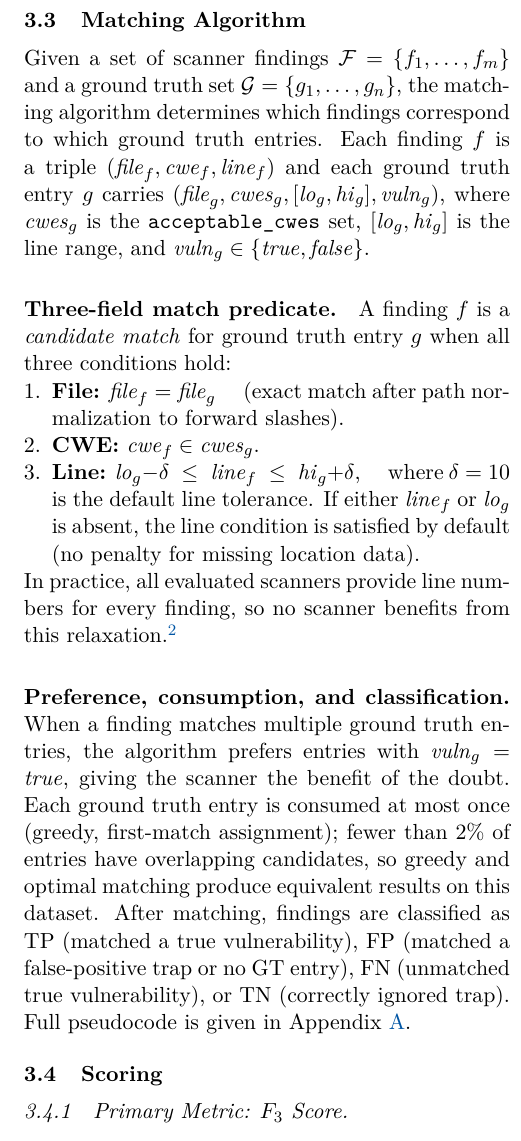
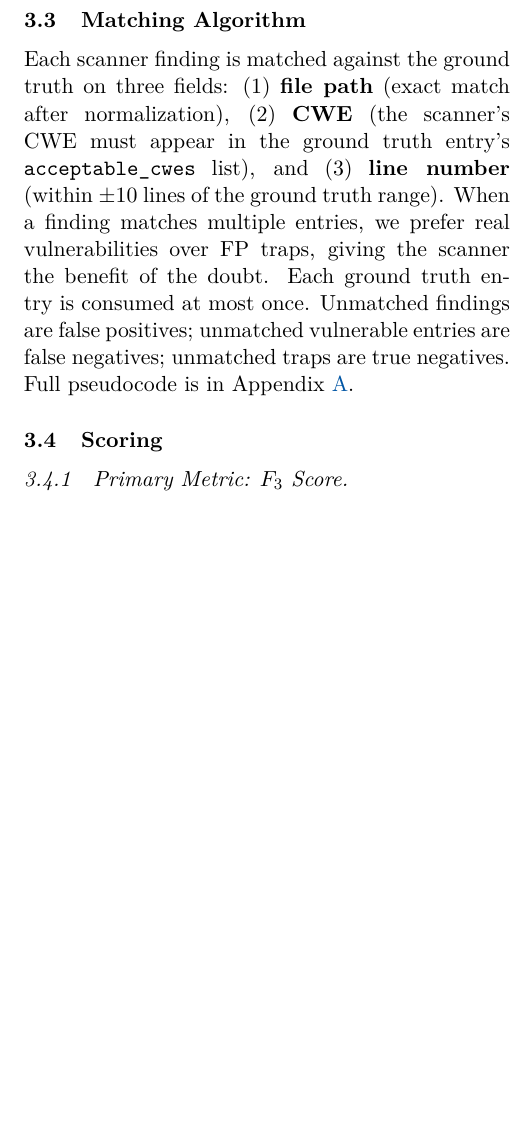
Before and after one commit to kolega-ai/Real-Vuln-Benchmark, a LaTeX paper (paper/main.tex, which reads paper/sections/03-benchmark-design.tex): part of one column of page 5 of 20 before the commit and part of one column of page 5 of 19 after it, cut so that both start at the same text, the shorter picture padded with empty space. Compiled offline with pdfLaTeX.

Commit message:
fix: simplify matching algorithm to plain English
Replace formal notation with concise prose paragraph. Pseudocode
remains in appendix for those who need implementation detail.

18 pages now (was 22).

Co-Authored-By: Claude Opus 4.6 (1M context) <noreply@anthropic.com>

```diff
--- a/paper/sections/03-benchmark-design.tex
+++ b/paper/sections/03-benchmark-design.tex
@@ -79,23 +79,7 @@ FP~traps serve two purposes: (1)~they test a scanner's ability to distinguish tr
 \subsection{Matching Algorithm}
 \label{sec:matching}
 
-Given a set of scanner findings $\mathcal{F} = \{f_1, \ldots, f_m\}$ and a ground truth set $\mathcal{G} = \{g_1, \ldots, g_n\}$, the matching algorithm determines which findings correspond to which ground truth entries.
-Each finding $f$ is a triple $(\mathit{file}_f, \mathit{cwe}_f, \mathit{line}_f)$ and each ground truth entry $g$ carries $(\mathit{file}_g, \mathit{cwes}_g, [\mathit{lo}_g, \mathit{hi}_g], \mathit{vuln}_g)$, where $\mathit{cwes}_g$ is the \texttt{acceptable\_cwes} set, $[\mathit{lo}_g, \mathit{hi}_g]$ is the line range, and $\mathit{vuln}_g \in \{\mathit{true}, \mathit{false}\}$.
-
-\paragraph{Three-field match predicate.}
-A finding $f$ is a \emph{candidate match} for ground truth entry $g$ when all three conditions hold:
-\begin{enumerate}
-  \item \textbf{File:} $\mathit{file}_f = \mathit{file}_g$ \quad (exact match after path normalization to forward slashes).
-  \item \textbf{CWE:} $\mathit{cwe}_f \in \mathit{cwes}_g$.
-  \item \textbf{Line:} $\mathit{lo}_g - \delta \;\leq\; \mathit{line}_f \;\leq\; \mathit{hi}_g + \delta$, \quad where $\delta = 10$ is the default line tolerance.
-        If either $\mathit{line}_f$ or $\mathit{lo}_g$ is absent, the line condition is satisfied by default (no penalty for missing location data).
-\end{enumerate}
-
-\noindent
-In practice, all evaluated scanners provide line numbers for every finding, so no scanner benefits from this relaxation.\footnote{We report the fraction of line-less findings per scanner in the supplementary material.}
-
-\paragraph{Preference, consumption, and classification.}
-When a finding matches multiple ground truth entries, the algorithm prefers entries with $\mathit{vuln}_g = \mathit{true}$, giving the scanner the benefit of the doubt. Each ground truth entry is consumed at most once (greedy, first-match assignment); fewer than 2\% of entries have overlapping candidates, so greedy and optimal matching produce equivalent results on this dataset. After matching, findings are classified as TP (matched a true vulnerability), FP (matched a false-positive trap or no GT entry), FN (unmatched true vulnerability), or TN (correctly ignored trap). Full pseudocode is given in Appendix~\ref{sec:matching-pseudocode}.
+Each scanner finding is matched against the ground truth on three fields: (1)~\textbf{file path} (exact match after normalization), (2)~\textbf{CWE} (the scanner's CWE must appear in the ground truth entry's \texttt{acceptable\_cwes} list), and (3)~\textbf{line number} (within $\pm$10 lines of the ground truth range). When a finding matches multiple entries, we prefer real vulnerabilities over FP traps, giving the scanner the benefit of the doubt. Each ground truth entry is consumed at most once. Unmatched findings are false positives; unmatched vulnerable entries are false negatives; unmatched traps are true negatives. Full pseudocode is in Appendix~\ref{sec:matching-pseudocode}.
 
 %% ----------------------------------------------------------------
 \subsection{Scoring}
```
